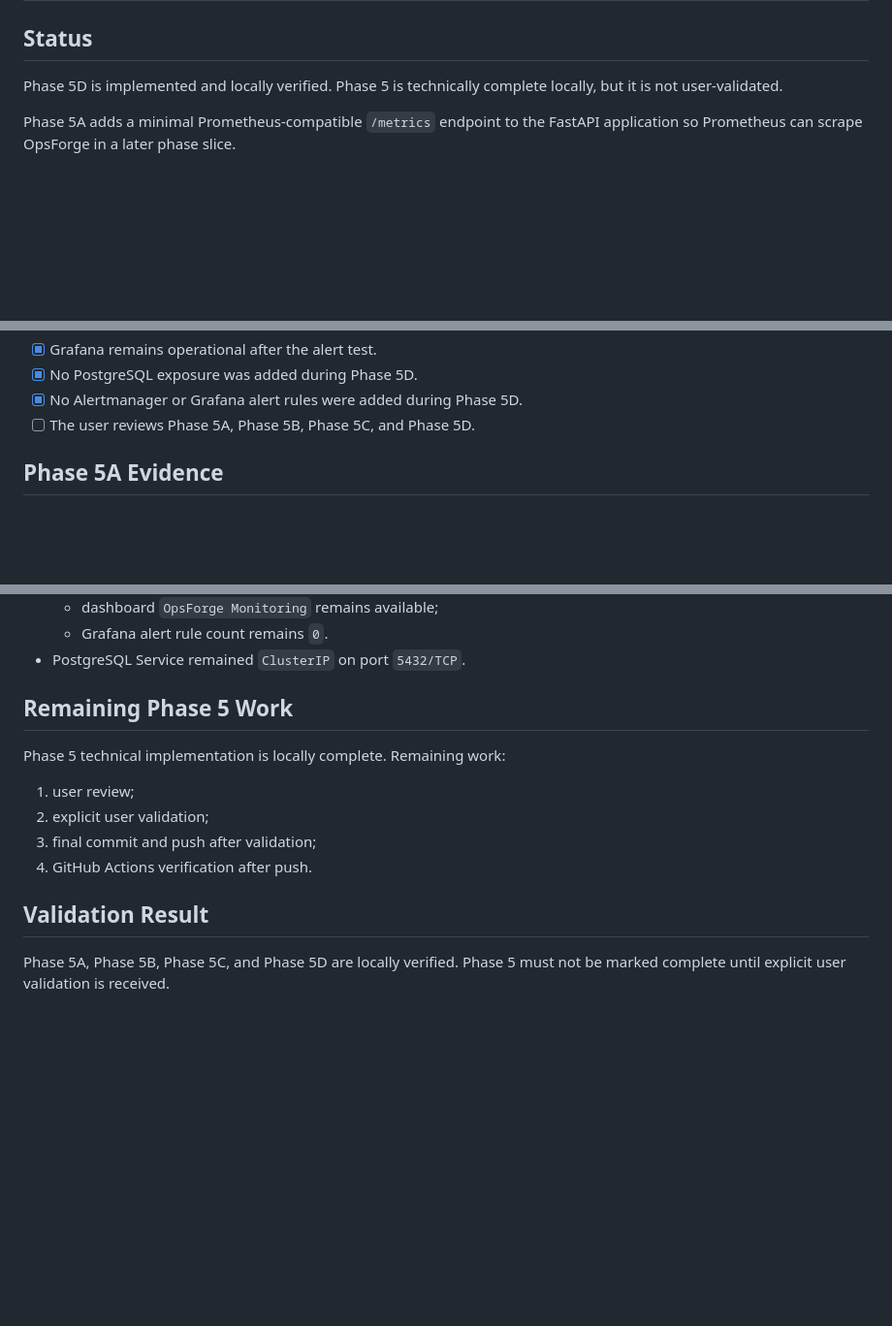
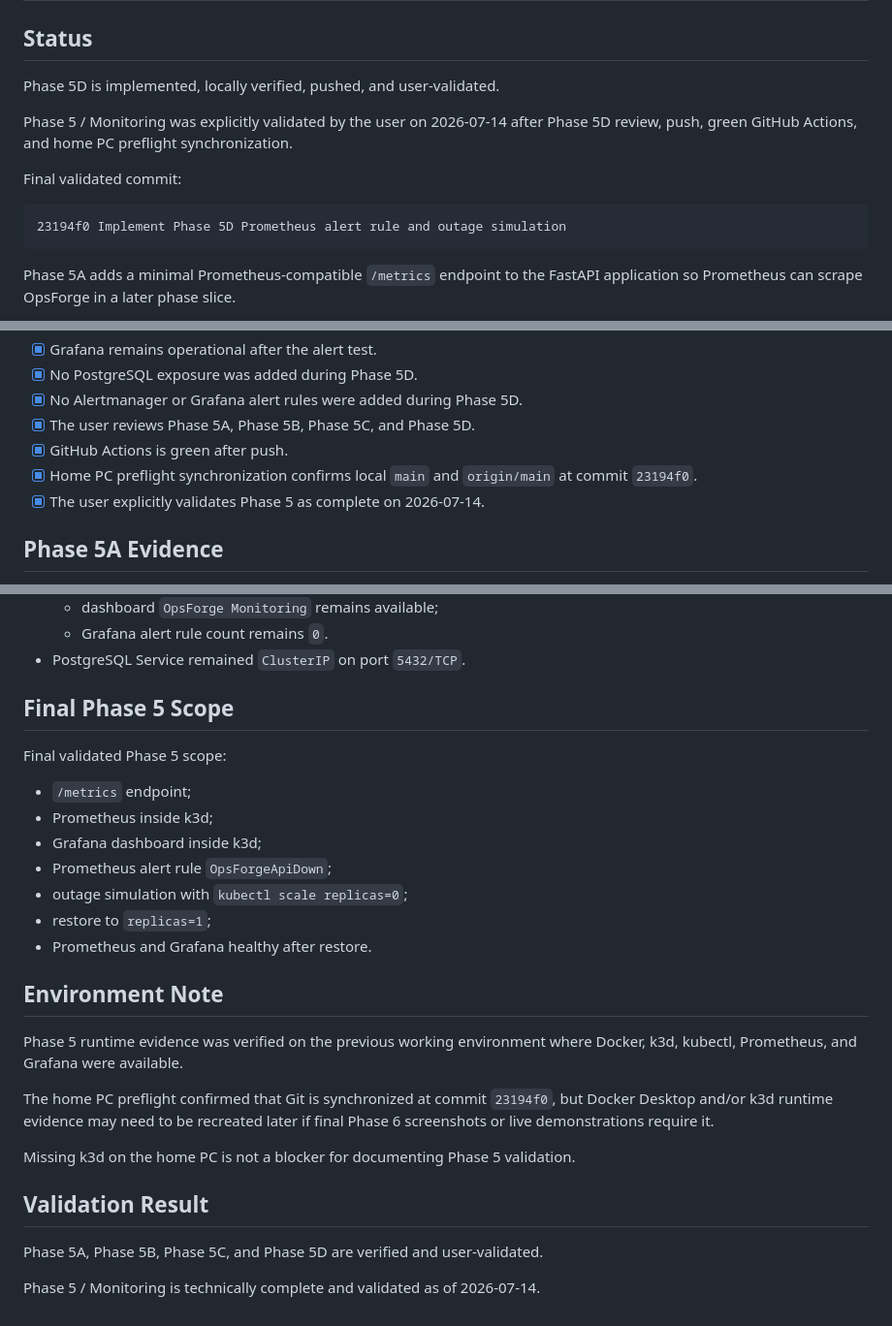
Before and after one commit to ThDyllan/opsforge, a Markdown page: docs/PHASE5_VERIFICATION.md, 3 parts joined by grey strips. Shown at 97% size. GitHub-like rendering; blank space fills up the shorter version.

Commit message:
Document Phase 5 final validation

````diff
--- a/docs/PHASE5_VERIFICATION.md
+++ b/docs/PHASE5_VERIFICATION.md
@@ -2,7 +2,15 @@
 
 ## Status
 
-Phase 5D is implemented and locally verified. Phase 5 is technically complete locally, but it is not user-validated.
+Phase 5D is implemented, locally verified, pushed, and user-validated.
+
+Phase 5 / Monitoring was explicitly validated by the user on 2026-07-14 after Phase 5D review, push, green GitHub Actions, and home PC preflight synchronization.
+
+Final validated commit:
+
+```text
+23194f0 Implement Phase 5D Prometheus alert rule and outage simulation
+```
 
 Phase 5A adds a minimal Prometheus-compatible `/metrics` endpoint to the FastAPI application so Prometheus can scrape OpsForge in a later phase slice.
 
@@ -147,7 +155,10 @@ Phase 5D still does not include Alertmanager, Grafana alerting, notification rou
 - [x] Grafana remains operational after the alert test.
 - [x] No PostgreSQL exposure was added during Phase 5D.
 - [x] No Alertmanager or Grafana alert rules were added during Phase 5D.
-- [ ] The user reviews Phase 5A, Phase 5B, Phase 5C, and Phase 5D.
+- [x] The user reviews Phase 5A, Phase 5B, Phase 5C, and Phase 5D.
+- [x] GitHub Actions is green after push.
+- [x] Home PC preflight synchronization confirms local `main` and `origin/main` at commit `23194f0`.
+- [x] The user explicitly validates Phase 5 as complete on 2026-07-14.
 
 ## Phase 5A Evidence
 
@@ -244,15 +255,28 @@ Phase 5D still does not include Alertmanager, Grafana alerting, notification rou
   - Grafana alert rule count remains `0`.
 - PostgreSQL Service remained `ClusterIP` on port `5432/TCP`.
 
-## Remaining Phase 5 Work
+## Final Phase 5 Scope
 
-Phase 5 technical implementation is locally complete. Remaining work:
+Final validated Phase 5 scope:
 
-1. user review;
-2. explicit user validation;
-3. final commit and push after validation;
-4. GitHub Actions verification after push.
+- `/metrics` endpoint;
+- Prometheus inside k3d;
+- Grafana dashboard inside k3d;
+- Prometheus alert rule `OpsForgeApiDown`;
+- outage simulation with `kubectl scale replicas=0`;
+- restore to `replicas=1`;
+- Prometheus and Grafana healthy after restore.
+
+## Environment Note
+
+Phase 5 runtime evidence was verified on the previous working environment where Docker, k3d, kubectl, Prometheus, and Grafana were available.
+
+The home PC preflight confirmed that Git is synchronized at commit `23194f0`, but Docker Desktop and/or k3d runtime evidence may need to be recreated later if final Phase 6 screenshots or live demonstrations require it.
+
+Missing k3d on the home PC is not a blocker for documenting Phase 5 validation.
 
 ## Validation Result
 
-Phase 5A, Phase 5B, Phase 5C, and Phase 5D are locally verified. Phase 5 must not be marked complete until explicit user validation is received.
+Phase 5A, Phase 5B, Phase 5C, and Phase 5D are verified and user-validated.
+
+Phase 5 / Monitoring is technically complete and validated as of 2026-07-14.
````
Also changed, not shown: docs/PROJECT_CONTEXT.md (+1 -1 lines), docs/ROADMAP.md (+1 -1 lines).
